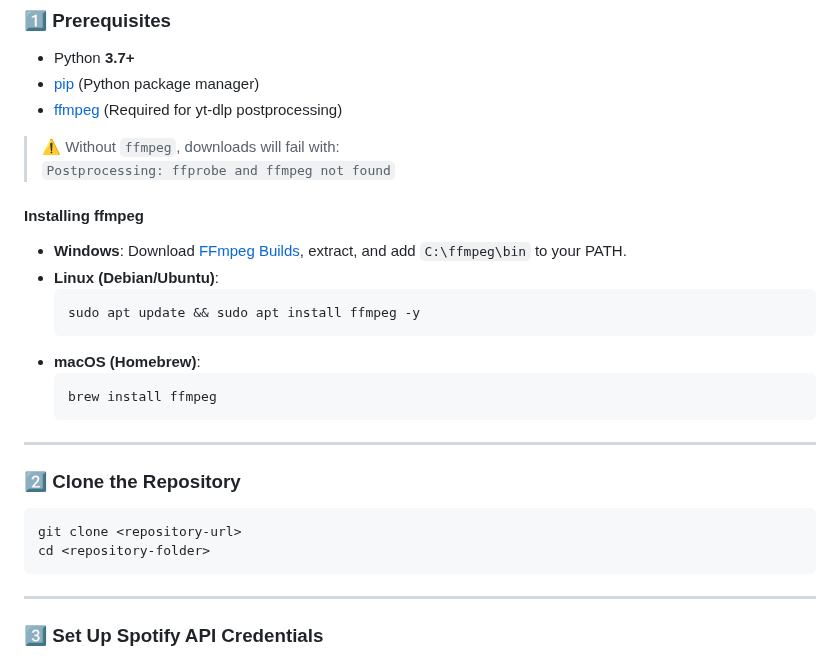
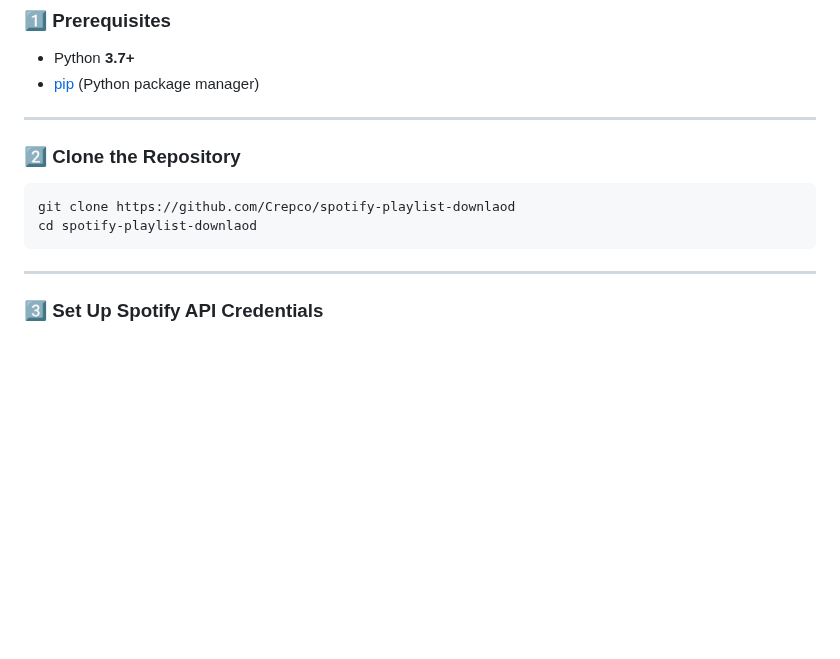
Before and after one commit to Crepco/spotify-playlist-downlaod, a Markdown page: README.md, the part around the change. Rendered like a GitHub page; blank space fills up the shorter version.

````diff
--- a/README.md
+++ b/README.md
@@ -38,28 +38,14 @@ The project consists of a **Python backend** and a **JavaScript frontend**.
 ### 1️⃣ Prerequisites
 - Python **3.7+**
 - [pip](https://pip.pypa.io/en/stable/installation/) (Python package manager)
-- [ffmpeg](https://ffmpeg.org/download.html) (Required for yt-dlp postprocessing)
 
-> ⚠️ Without `ffmpeg`, downloads will fail with:
-> `Postprocessing: ffprobe and ffmpeg not found`
-
-#### Installing ffmpeg
-- **Windows**: Download [FFmpeg Builds](https://www.gyan.dev/ffmpeg/builds/), extract, and add `C:\ffmpeg\bin` to your PATH.
-- **Linux (Debian/Ubuntu)**:
-  ```bash
-  sudo apt update && sudo apt install ffmpeg -y
-  ```
-- **macOS (Homebrew)**:
-  ```bash
-  brew install ffmpeg
-  ```
 
 ---
 
 ### 2️⃣ Clone the Repository
 ```bash
-git clone <repository-url>
-cd <repository-folder>
+git clone https://github.com/Crepco/spotify-playlist-downlaod
+cd spotify-playlist-downlaod
 ```
 
 ---
````
